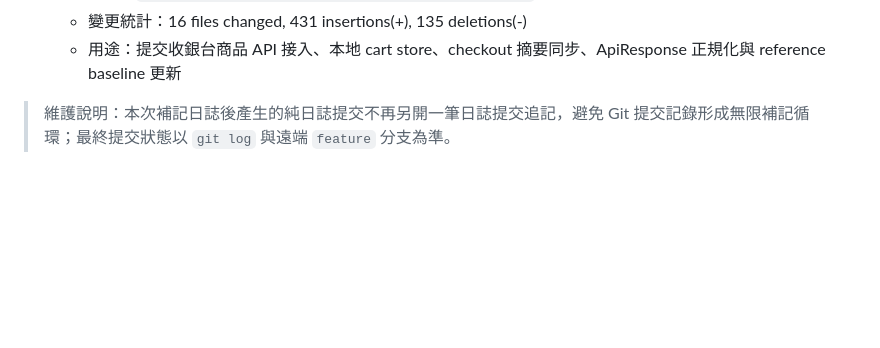
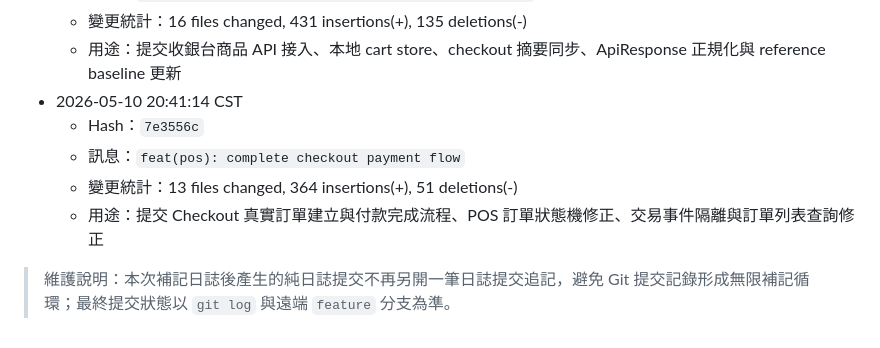
Before and after one commit to billwei1107/POS-system, a Markdown page: devlog/2026-05-10-devlog.md, the part around the change. GitHub-like rendering; blank space fills up the shorter version.

Commit message:
docs(devlog): record checkout payment completion

```diff
--- a/devlog/2026-05-10-devlog.md
+++ b/devlog/2026-05-10-devlog.md
@@ -191,5 +191,10 @@ POS/
   - 訊息：`feat(pos): connect register products to cart state`
   - 變更統計：16 files changed, 431 insertions(+), 135 deletions(-)
   - 用途：提交收銀台商品 API 接入、本地 cart store、checkout 摘要同步、ApiResponse 正規化與 reference baseline 更新
+- 2026-05-10 20:41:14 CST
+  - Hash：`7e3556c`
+  - 訊息：`feat(pos): complete checkout payment flow`
+  - 變更統計：13 files changed, 364 insertions(+), 51 deletions(-)
+  - 用途：提交 Checkout 真實訂單建立與付款完成流程、POS 訂單狀態機修正、交易事件隔離與訂單列表查詢修正
 
 > 維護說明：本次補記日誌後產生的純日誌提交不再另開一筆日誌提交追記，避免 Git 提交記錄形成無限補記循環；最終提交狀態以 `git log` 與遠端 `feature` 分支為準。
```
